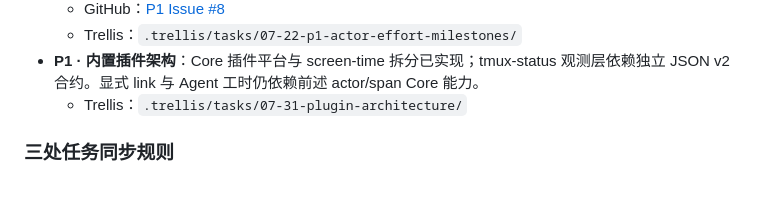
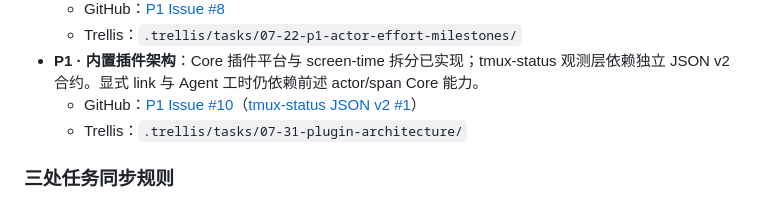
Before and after one commit to CubePlus1/echolog, a Markdown page: README.md, the part around the change. Rendered like a GitHub page.

Commit message:
docs: link plugin architecture tracking

```diff
--- a/README.md
+++ b/README.md
@@ -148,6 +148,7 @@ EchoLog 的近期方向不是做普通的工时计时器，而是成为本地优
   - GitHub：[P1 Issue #8](https://github.com/CubePlus1/echolog/issues/8)
   - Trellis：`.trellis/tasks/07-22-p1-actor-effort-milestones/`
 - **P1 · 内置插件架构**：Core 插件平台与 screen-time 拆分已实现；tmux-status 观测层依赖独立 JSON v2 合约。显式 link 与 Agent 工时仍依赖前述 actor/span Core 能力。
+  - GitHub：[P1 Issue #10](https://github.com/CubePlus1/echolog/issues/10)（[tmux-status JSON v2 #1](https://github.com/CubePlus1/tmux-status/issues/1)）
   - Trellis：`.trellis/tasks/07-31-plugin-architecture/`
 
 ### 三处任务同步规则
```
